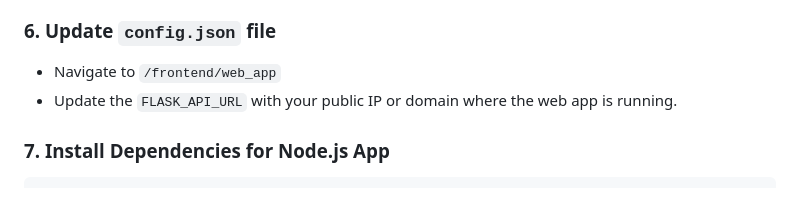
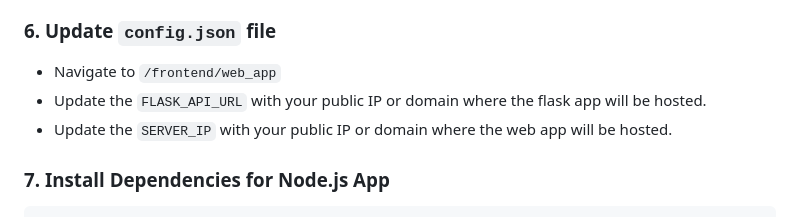
Before and after one commit to hnegi01/AutoML-Fusion, a Markdown page: README.md, the part around the change. Rendered like a GitHub page.

````diff
--- a/README.md
+++ b/README.md
@@ -111,7 +111,8 @@ nohup python main.py > flask.log 2>&1 &
 
 ### **6. Update `config.json` file**
 - Navigate to `/frontend/web_app`
-- Update the `FLASK_API_URL` with your public IP or domain where the web app is running.
+- Update the `FLASK_API_URL` with your public IP or domain where the flask app will be hosted.
+- Update the `SERVER_IP` with your public IP or domain where the web app will be hosted.
 
 ### **7. Install Dependencies for Node.js App**
 ```bash
````
